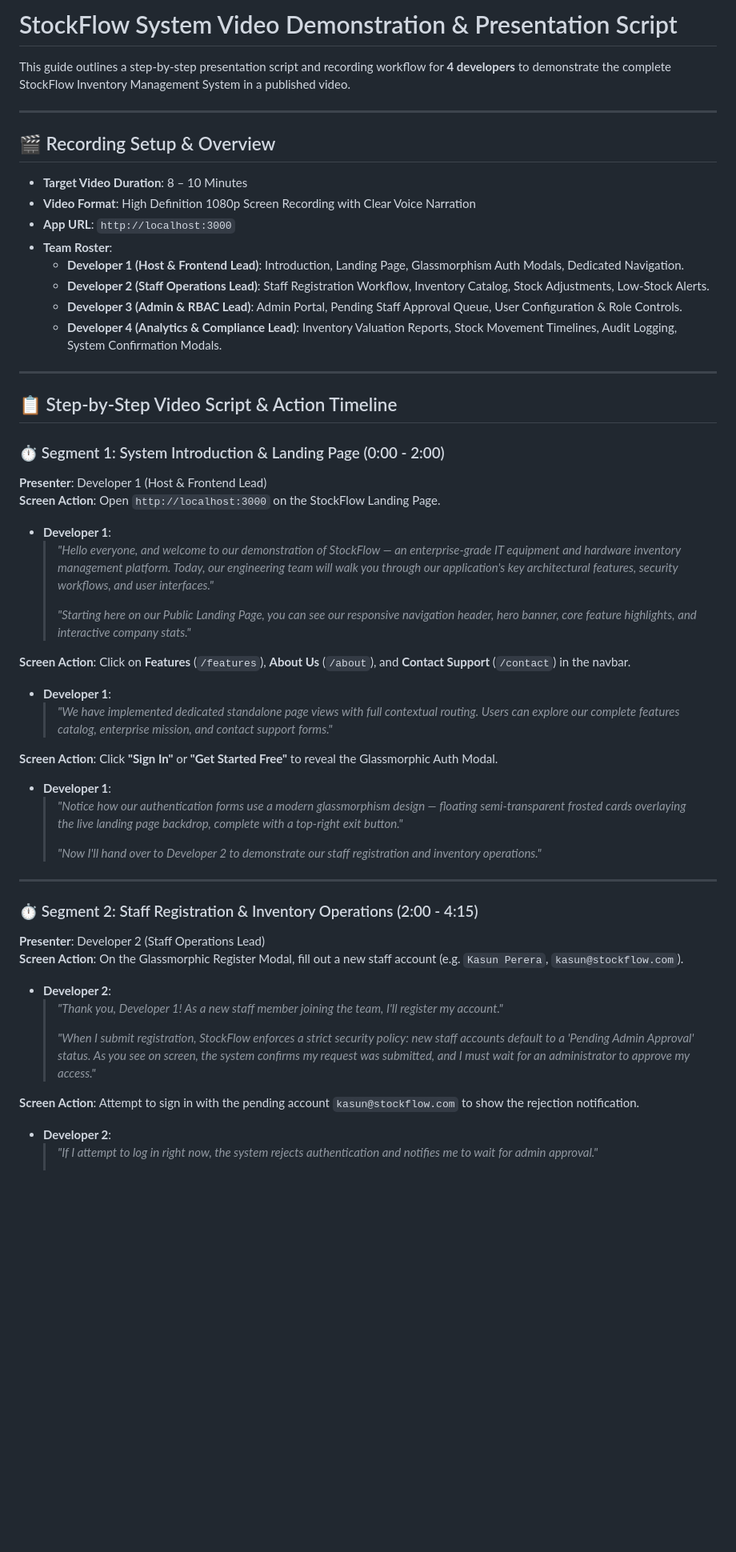
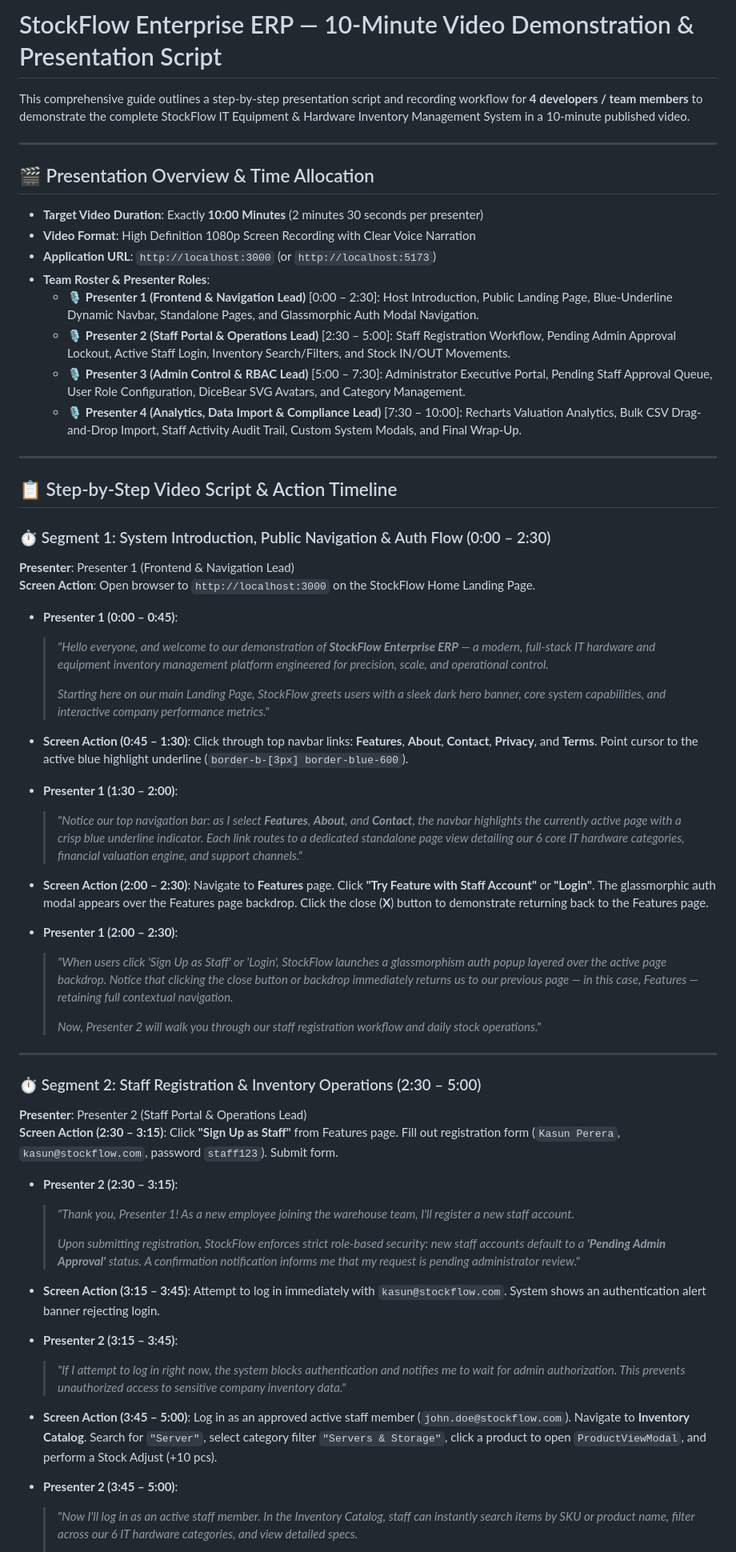
Before and after one commit to SarangaWickramasingha/inventory-system, a Markdown page: VIDEO_DEMO_SCRIPT.md, the part around one of its changes. Shown at 80% size. GitHub-like rendering; blank space fills up the shorter version.

Commit message:
docs: update VIDEO_DEMO_SCRIPT.md for 10-minute 4-member demonstration

```diff
--- a/VIDEO_DEMO_SCRIPT.md
+++ b/VIDEO_DEMO_SCRIPT.md
@@ -1,58 +1,63 @@
-# StockFlow System Video Demonstration & Presentation Script
+# StockFlow Enterprise ERP — 10-Minute Video Demonstration & Presentation Script
 
-This guide outlines a step-by-step presentation script and recording workflow for **4 developers** to demonstrate the complete StockFlow Inventory Management System in a published video.
+This comprehensive guide outlines a step-by-step presentation script and recording workflow for **4 developers / team members** to demonstrate the complete StockFlow IT Equipment & Hardware Inventory Management System in a 10-minute published video.
 
 ---
 
-## 🎬 Recording Setup & Overview
+## 🎬 Presentation Overview & Time Allocation
 
-- **Target Video Duration**: 8 – 10 Minutes
+- **Target Video Duration**: Exactly **10:00 Minutes** (2 minutes 30 seconds per presenter)
 - **Video Format**: High Definition 1080p Screen Recording with Clear Voice Narration
-- **App URL**: `http://localhost:3000`
-- **Team Roster**:
-  - **Developer 1 (Host & Frontend Lead)**: Introduction, Landing Page, Glassmorphism Auth Modals, Dedicated Navigation.
-  - **Developer 2 (Staff Operations Lead)**: Staff Registration Workflow, Inventory Catalog, Stock Adjustments, Low-Stock Alerts.
-  - **Developer 3 (Admin & RBAC Lead)**: Admin Portal, Pending Staff Approval Queue, User Configuration & Role Controls.
-  - **Developer 4 (Analytics & Compliance Lead)**: Inventory Valuation Reports, Stock Movement Timelines, Audit Logging, System Confirmation Modals.
+- **Application URL**: `http://localhost:3000` (or `http://localhost:5173`)
+- **Team Roster & Presenter Roles**:
+  - 🎙️ **Presenter 1 (Frontend & Navigation Lead)** [0:00 – 2:30]: Host Introduction, Public Landing Page, Blue-Underline Dynamic Navbar, Standalone Pages, and Glassmorphic Auth Modal Navigation.
+  - 🎙️ **Presenter 2 (Staff Portal & Operations Lead)** [2:30 – 5:00]: Staff Registration Workflow, Pending Admin Approval Lockout, Active Staff Login, Inventory Search/Filters, and Stock IN/OUT Movements.
+  - 🎙️ **Presenter 3 (Admin Control & RBAC Lead)** [5:00 – 7:30]: Administrator Executive Portal, Pending Staff Approval Queue, User Role Configuration, DiceBear SVG Avatars, and Category Management.
+  - 🎙️ **Presenter 4 (Analytics, Data Import & Compliance Lead)** [7:30 – 10:00]: Recharts Valuation Analytics, Bulk CSV Drag-and-Drop Import, Staff Activity Audit Trail, Custom System Modals, and Final Wrap-Up.
 
 ---
 
 ## 📋 Step-by-Step Video Script & Action Timeline
 
-### ⏱️ Segment 1: System Introduction & Landing Page (0:00 - 2:00)
-**Presenter**: Developer 1 (Host & Frontend Lead)
-**Screen Action**: Open `http://localhost:3000` on the StockFlow Landing Page.
+### ⏱️ Segment 1: System Introduction, Public Navigation & Auth Flow (0:00 – 2:30)
+**Presenter**: Presenter 1 (Frontend & Navigation Lead)
+**Screen Action**: Open browser to `http://localhost:3000` on the StockFlow Home Landing Page.
 
-- **Developer 1**:
-  > *"Hello everyone, and welcome to our demonstration of StockFlow — an enterprise-grade IT equipment and hardware inventory management platform. Today, our engineering team will walk you through our application's key architectural features, security workflows, and user interfaces."*
+- **Presenter 1 (0:00 – 0:45)**:
+  > *"Hello everyone, and welcome to our demonstration of **StockFlow Enterprise ERP** — a modern, full-stack IT hardware and equipment inventory management platform engineered for precision, scale, and operational control.*
   >
-  > *"Starting here on our Public Landing Page, you can see our responsive navigation header, hero banner, core feature highlights, and interactive company stats."*
+  > *Starting here on our main Landing Page, StockFlow greets users with a sleek dark hero banner, core system capabilities, and interactive company performance metrics."*
 
-**Screen Action**: Click on **Features** (`/features`), **About Us** (`/about`), and **Contact Support** (`/contact`) in the navbar.
+- **Screen Action (0:45 – 1:30)**: Click through top navbar links: **Features**, **About**, **Contact**, **Privacy**, and **Terms**. Point cursor to the active blue highlight underline (`border-b-[3px] border-blue-600`).
 
-- **Developer 1**:
-  > *"We have implemented dedicated standalone page views with full contextual routing. Users can explore our complete features catalog, enterprise mission, and contact support forms."*
+- **Presenter 1 (1:30 – 2:00)**:
+  > *"Notice our top navigation bar: as I select **Features**, **About**, and **Contact**, the navbar highlights the currently active page with a crisp blue underline indicator. Each link routes to a dedicated standalone page view detailing our 6 core IT hardware categories, financial valuation engine, and support channels."*
 
-**Screen Action**: Click **"Sign In"** or **"Get Started Free"** to reveal the Glassmorphic Auth Modal.
+- **Screen Action (2:00 – 2:30)**: Navigate to **Features** page. Click **"Try Feature with Staff Account"** or **"Login"**. The glassmorphic auth modal appears over the Features page backdrop. Click the close (**X**) button to demonstrate returning back to the Features page.
 
-- **Developer 1**:
-  > *"Notice how our authentication forms use a modern glassmorphism design — floating semi-transparent frosted cards overlaying the live landing page backdrop, complete with a top-right exit button."*
+- **Presenter 1 (2:00 – 2:30)**:
+  > *"When users click 'Sign Up as Staff' or 'Login', StockFlow launches a glassmorphism auth popup layered over the active page backdrop. Notice that clicking the close button or backdrop immediately returns us to our previous page — in this case, Features — retaining full contextual navigation.*
   >
-  > *"Now I'll hand over to Developer 2 to demonstrate our staff registration and inventory operations."*
+  > *Now, Presenter 2 will walk you through our staff registration workflow and daily stock operations."*
 
 ---
 
-### ⏱️ Segment 2: Staff Registration & Inventory Operations (2:00 - 4:15)
-**Presenter**: Developer 2 (Staff Operations Lead)
-**Screen Action**: On the Glassmorphic Register Modal, fill out a new staff account (e.g. `Kasun Perera`, `kasun@stockflow.com`).
+### ⏱️ Segment 2: Staff Registration & Inventory Operations (2:30 – 5:00)
+**Presenter**: Presenter 2 (Staff Portal & Operations Lead)
+**Screen Action (2:30 – 3:15)**: Click **"Sign Up as Staff"** from Features page. Fill out registration form (`Kasun Perera`, `kasun@stockflow.com`, password `staff123`). Submit form.
 
-- **Developer 2**:
-  > *"Thank you, Developer 1! As a new staff member joining the team, I'll register my account."*
+- **Presenter 2 (2:30 – 3:15)**:
+  > *"Thank you, Presenter 1! As a new employee joining the warehouse team, I'll register a new staff account.*
   >
-  > *"When I submit registration, StockFlow enforces a strict security policy: new staff accounts default to a 'Pending Admin Approval' status. As you see on screen, the system confirms my request was submitted, and I must wait for an administrator to approve my access."*
+  > *Upon submitting registration, StockFlow enforces strict role-based security: new staff accounts default to a **'Pending Admin Approval'** status. A confirmation notification informs me that my request is pending administrator review."*
 
-**Screen Action**: Attempt to sign in with the pending account `kasun@stockflow.com` to show the rejection notification.
+- **Screen Action (3:15 – 3:45)**: Attempt to log in immediately with `kasun@stockflow.com`. System shows an authentication alert banner rejecting login.
 
-- **Developer 2**:
-  > *"If I attempt to log in right now, the system rejects authentication and notifies me to wait for admin approval."*
+- **Presenter 2 (3:15 – 3:45)**:
+  > *"If I attempt to log in right now, the system blocks authentication and notifies me to wait for admin authorization. This prevents unauthorized access to sensitive company inventory data."*
+
+- **Screen Action (3:45 – 5:00)**: Log in as an approved active staff member (`john.doe@stockflow.com`). Navigate to **Inventory Catalog**. Search for `"Server"`, select category filter `"Servers & Storage"`, click a product to open `ProductViewModal`, and perform a Stock Adjust (+10 pcs).
+
+- **Presenter 2 (3:45 – 5:00)**:
+  > *"Now I'll log in as an active staff member. In the Inventory Catalog, staff can instantly search items by SKU or product name, filter across our 6 IT hardware categories, and view detailed specs.*
   >
```
Also changed, not shown: other parts of VIDEO_DEMO_SCRIPT.md (+48 -37 lines).
